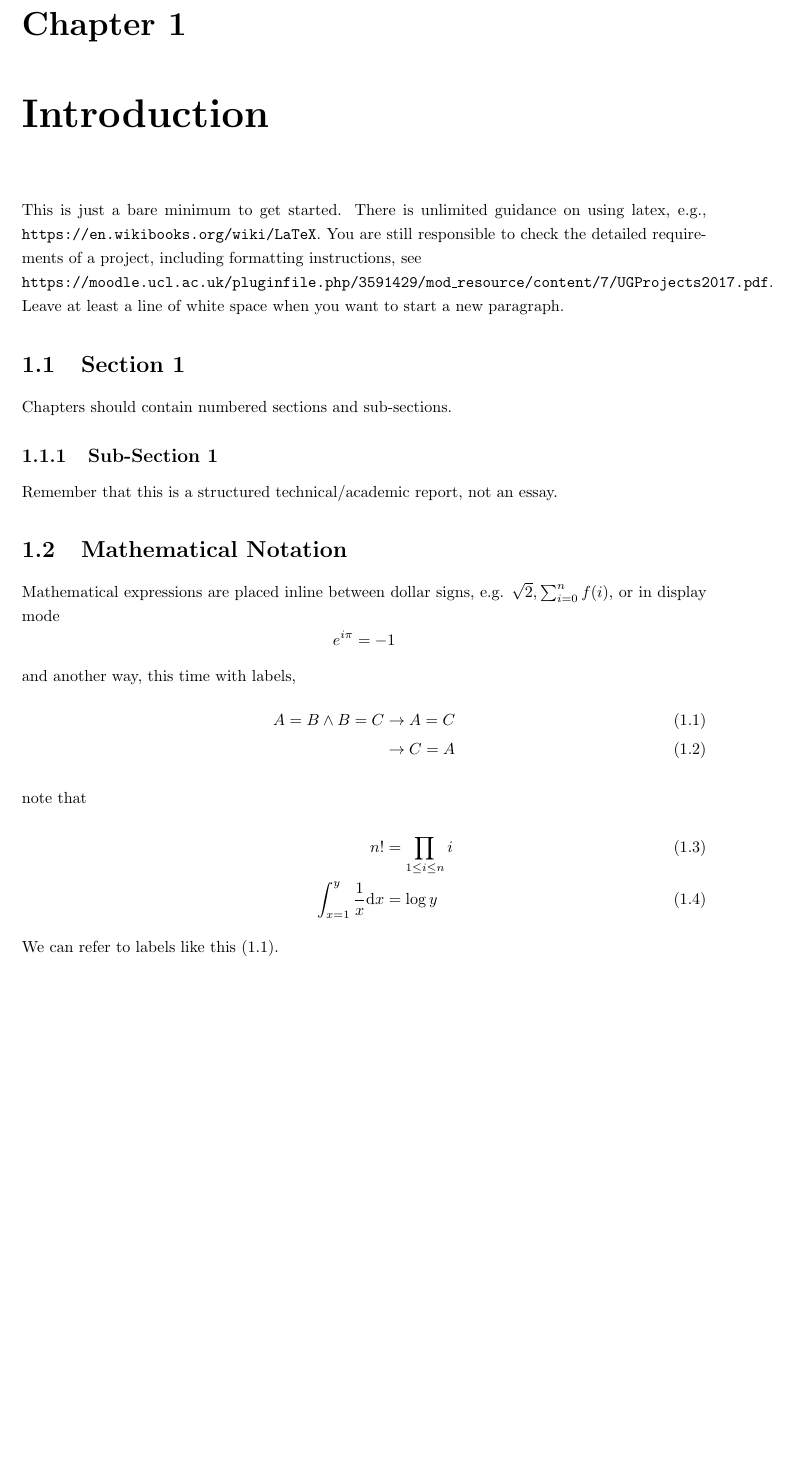
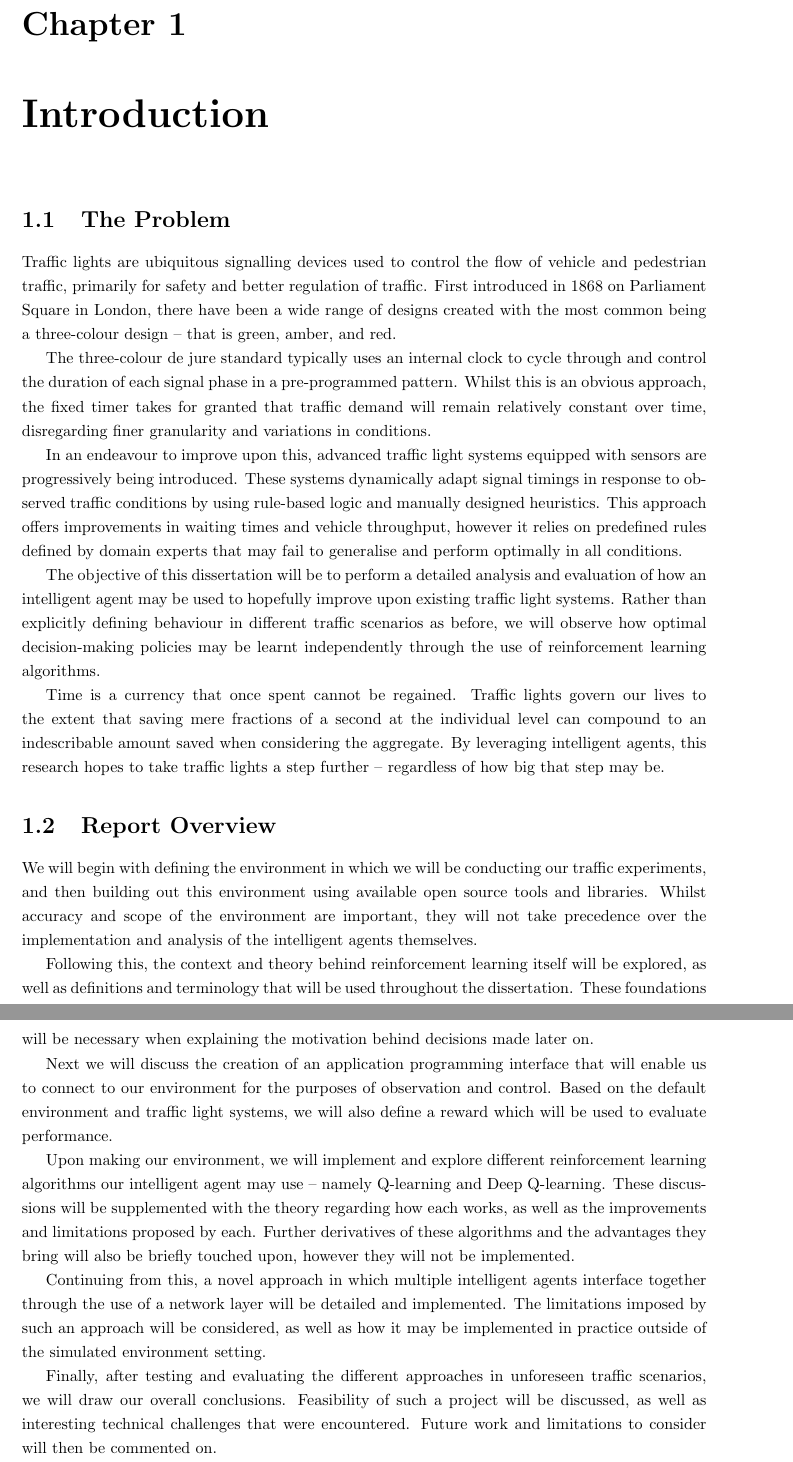
Before and after one commit to abmu/comp29-project, a LaTeX thesis (report/thesis/project_report.tex): part of page 4 of 10 before the commit and two parts of pages 4 and 5 of 11 after it, the two joined at a grey line, cut so that both start at the same text, the shorter picture padded with empty space. Compiled offline with pdfLaTeX.

Commit message:
Completed introduction problem and report overview

```diff
--- a/report/thesis/project_report.tex
+++ b/report/thesis/project_report.tex
@@ -38,7 +38,7 @@ $\Box$ \end{quotation}}
 
 
 \title{{\vspace{-14em} \includegraphics[scale=0.4]{ucl_logo.png}}\\
-{{\Huge Investigating the use of Reinforcement Learning Algorithms in Traffic Evnrionments}}\\
+{{\Huge Investigating the use of Reinforcement Learning Algorithms in Traffic Environments}}\\
 % {\large Optional Subtitle}\\
 }
 \date{Submission date: Day Month Year}
@@ -67,27 +67,30 @@ Summarise your report concisely.
 
 
 \chapter{Introduction}
-This is just a bare minimum to get started.  There is unlimited guidance on using latex, e.g., {\tt https://en.wikibooks.org/wiki/LaTeX}.   You are still responsible to check the detailed requirements of a project, including formatting instructions, see \\
-{\tt https://moodle.ucl.ac.uk/pluginfile.php/3591429/mod\_resource/content/7/UGProjects2017.pdf}.
-Leave at least a line of white space when you want to start a new paragraph.
 
-\section{Section 1}
-Chapters should contain numbered sections and sub-sections.
+\section{The Problem}
+Traffic lights are ubiquitous signalling devices used to control the flow of vehicle and pedestrian traffic, primarily for safety and better regulation of traffic. First introduced in 1868 on Parliament Square in London, there have been a wide range of designs created with the most common being a three-colour design -- that is green, amber, and red.
 
-\subsection{Sub-Section 1}
-Remember that this is a structured technical/academic report, not an essay.
+The three-colour de jure standard typically uses an internal clock to cycle through and control the duration of each signal phase in a pre-programmed pattern. Whilst this is an obvious approach, the fixed timer takes for granted that traffic demand will remain relatively constant over time, disregarding finer granularity and variations in conditions.
 
-\section{Mathematical Notation}
-Mathematical expressions are placed inline between dollar signs, e.g. $\sqrt 2, \sum_{i=0}^nf(i)$, or in display mode
-\[ e^{i\pi}=-1\] and another way, this time with labels,
-\begin{align}
-\label{line1} A=B\wedge B=C&\rightarrow A=C\\
-&\rightarrow C=A\\
-\intertext{note that}
-n!&=\prod_{1\leq i\leq n}i \\
-\int_{x=1}^y \frac 1 x \mathrm{d}x&=\log y
-\end{align}
-We can refer to labels like this \eqref{line1}.
+In an endeavour to improve upon this, advanced traffic light systems equipped with sensors are progressively being introduced. These systems dynamically adapt signal timings in response to observed traffic conditions by using rule-based logic and manually designed heuristics. This approach offers improvements in waiting times and vehicle throughput, however it relies on predefined rules defined by domain experts that may fail to generalise and perform optimally in all conditions.
+
+The objective of this dissertation will be to perform a detailed analysis and evaluation of how an intelligent agent may be used to hopefully improve upon existing traffic light systems. Rather than explicitly defining behaviour in different traffic scenarios as before, we will observe how optimal decision-making policies may be learnt independently through the use of reinforcement learning algorithms.
+
+Time is a currency that once spent cannot be regained. Traffic lights govern our lives to the extent that saving mere fractions of a second at the individual level can compound to an indescribable amount saved when considering the aggregate. By leveraging intelligent agents, this research hopes to take traffic lights a step further -- regardless of how big that step may be.
+
+\section{Report Overview}
+We will begin with defining the environment in which we will be conducting our traffic experiments, and then building out this environment using available open source tools and libraries. Whilst accuracy and scope of the environment are important, they will not take precedence over the implementation and analysis of the intelligent agents themselves.
+
+Following this, the context and theory behind reinforcement learning itself will be explored, as well as definitions and terminology that will be used throughout the dissertation. These foundations will be necessary when explaining the motivation behind decisions made later on.
+
+Next we will discuss the creation of an application programming interface that will enable us to connect to our environment for the purposes of observation and control. Based on the default environment and traffic light systems, we will also define a reward which will be used to evaluate performance.
+
+Upon making our environment, we will implement and explore different reinforcement learning algorithms our intelligent agent may use -- namely Q-learning and Deep Q-learning. These discussions will be supplemented with the theory regarding how each works, as well as the improvements and limitations proposed by each. Further derivatives of these algorithms and the advantages they bring will also be briefly touched upon, however they will not be implemented.
+
+Continuing from this, a novel approach in which multiple intelligent agents interface together through the use of a network layer will be detailed and implemented. The limitations imposed by such an approach will be considered, as well as how it may be implemented in practice outside of the simulated environment setting.
+
+Finally, after testing and evaluating the different approaches in unforeseen traffic scenarios, we will draw our overall conclusions. Feasibility of such a project will be discussed, as well as interesting technical challenges that were encountered. Future work and limitations to consider will then be commented on.
 
 \chapter{Title of second chapter}
 
```
Also changed, not shown: algorithms/TODO.txt (+3 -3 lines), report/thesis/project_report.pdf, report/thesis/project_report.tex (1 more changed lines), 5 other files.
